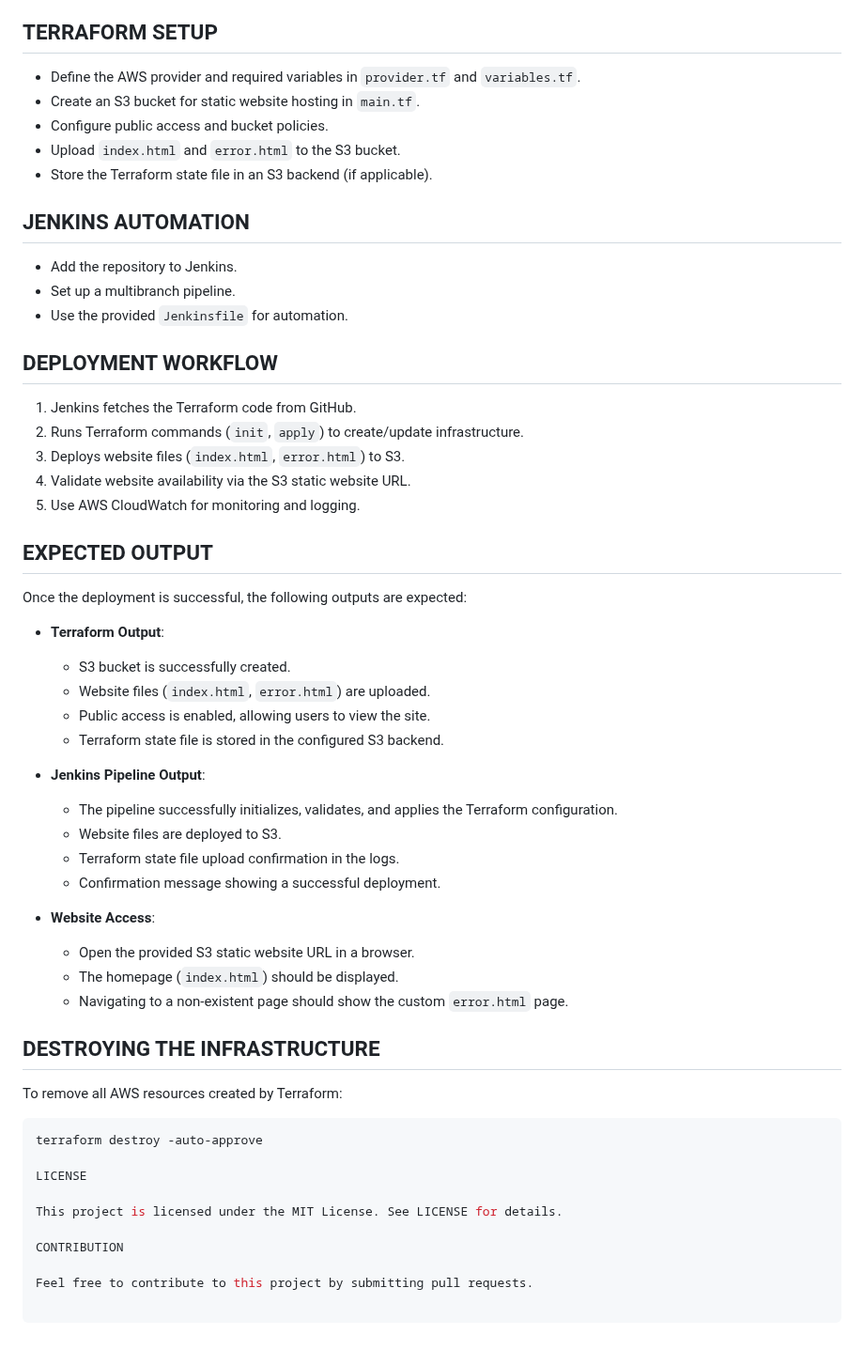
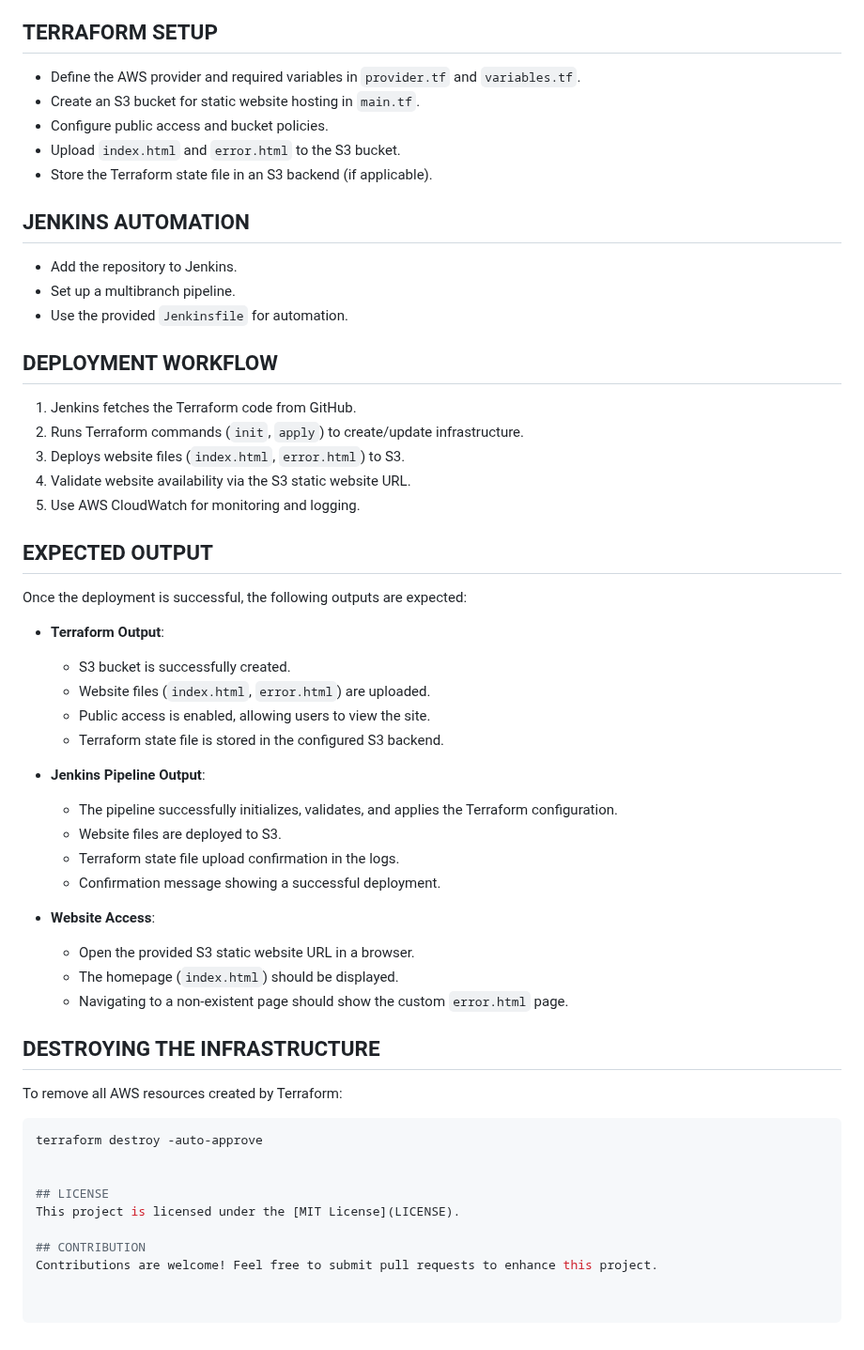
Before and after one commit to SefaliSabnam/s3-static-demo, a Markdown page: README.md, the part around one of its changes. Shown at 94% size. Drawn GitHub-style.

````diff
--- a/README.md
+++ b/README.md
@@ -49,7 +50,6 @@ This project automates the deployment of a static website on AWS S3 using Terraf
 ├── README.docx # Project documentation
 
 ## TERRAFORM SETUP
-
 - Define the AWS provider and required variables in `provider.tf` and `variables.tf`.
 - Create an S3 bucket for static website hosting in `main.tf`.
 - Configure public access and bucket policies.
@@ -57,13 +57,11 @@ This project automates the deployment of a static website on AWS S3 using Terraf
 - Store the Terraform state file in an S3 backend (if applicable).
 
 ## JENKINS AUTOMATION
-
 - Add the repository to Jenkins.
 - Set up a multibranch pipeline.
 - Use the provided `Jenkinsfile` for automation.
 
 ## DEPLOYMENT WORKFLOW
-
 1. Jenkins fetches the Terraform code from GitHub.
 2. Runs Terraform commands (`init`, `apply`) to create/update infrastructure.
 3. Deploys website files (`index.html`, `error.html`) to S3.
@@ -71,39 +69,33 @@ This project automates the deployment of a static website on AWS S3 using Terraf
 5. Use AWS CloudWatch for monitoring and logging.
 
 ## EXPECTED OUTPUT
-
 Once the deployment is successful, the following outputs are expected:
 
 - **Terraform Output**:
-
   - S3 bucket is successfully created.
   - Website files (`index.html`, `error.html`) are uploaded.
   - Public access is enabled, allowing users to view the site.
   - Terraform state file is stored in the configured S3 backend.
 
 - **Jenkins Pipeline Output**:
-
   - The pipeline successfully initializes, validates, and applies the Terraform configuration.
   - Website files are deployed to S3.
   - Terraform state file upload confirmation in the logs.
   - Confirmation message showing a successful deployment.
 
 - **Website Access**:
-
   - Open the provided S3 static website URL in a browser.
   - The homepage (`index.html`) should be displayed.
   - Navigating to a non-existent page should show the custom `error.html` page.
 
 ## DESTROYING THE INFRASTRUCTURE
-
 To remove all AWS resources created by Terraform:
 ```sh
 terraform destroy -auto-approve
 
-LICENSE
 
-This project is licensed under the MIT License. See LICENSE for details.
+## LICENSE
+This project is licensed under the [MIT License](LICENSE).
 
-CONTRIBUTION
-
-Feel free to contribute to this project by submitting pull requests.
+## CONTRIBUTION
+Contributions are welcome! Feel free to submit pull requests to enhance this project.
````
Also changed, not shown: other parts of README.md (+2 -1 lines).
